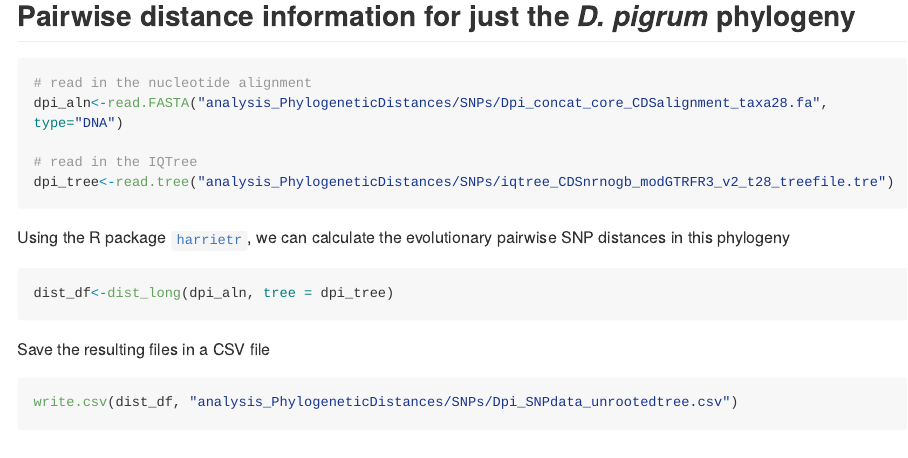
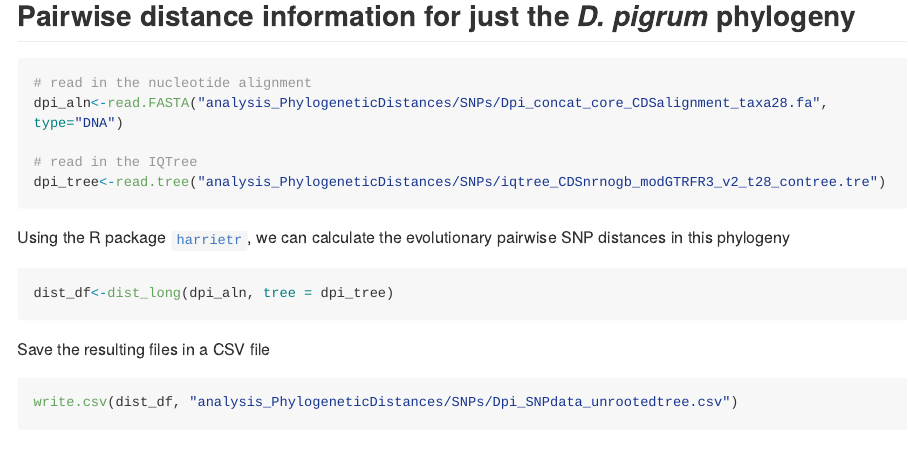
Before and after one commit to KLemonLab/DpiMGE_Manuscript, an R Markdown document (SupplementalMethods_PhylogeneticDistances.Rmd): the page in a window 1100 px wide, from 340 px down. The pictures show the output file SupplementalMethods_PhylogeneticDistances.md that the author committed with the source, drawn offline in the style of GitHub; long lines of code are wrapped.

Commit message:
verified that the input file name is correct for the SNP analysis

````diff
--- a/SupplementalMethods_PhylogeneticDistances.Rmd
+++ b/SupplementalMethods_PhylogeneticDistances.Rmd
@@ -23,7 +23,7 @@ knitr::opts_chunk$set(eval = FALSE, message = FALSE)
 dpi_aln<-read.FASTA("analysis_PhylogeneticDistances/SNPs/Dpi_concat_core_CDSalignment_taxa28.fa", type="DNA")
 
 # read in the IQTree
-dpi_tree<-read.tree("analysis_PhylogeneticDistances/SNPs/iqtree_CDSnrnogb_modGTRFR3_v2_t28_treefile.tre")
+dpi_tree<-read.tree("analysis_PhylogeneticDistances/SNPs/iqtree_CDSnrnogb_modGTRFR3_v2_t28_contree.tre")
 ```
 
 Using the R package [`harrietr`](https://cran.r-project.org/web/packages/harrietr/README.html), we can calculate the evolutionary pairwise SNP distances in this phylogeny
````
Also changed, not shown: SupplementalMethods_PhylogeneticDistances.md.
